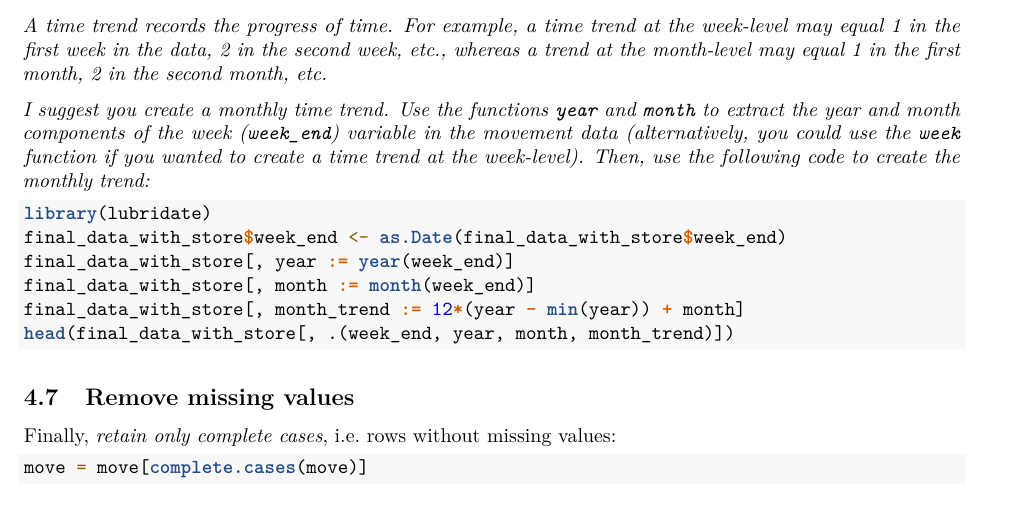
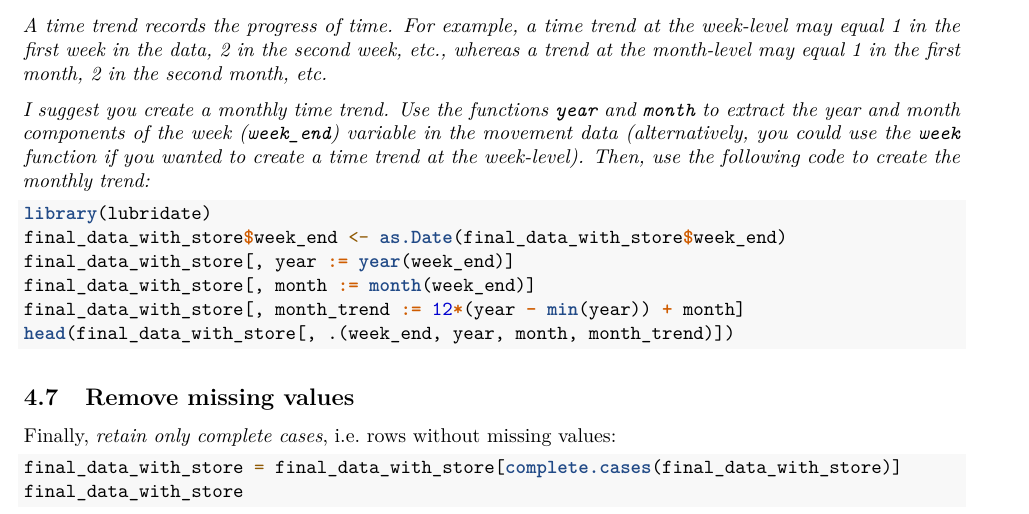
Before and after one commit to bheim/data_driven_marketing, an R Markdown document (ddm_assignments/hw2/Base-Pricing.Rmd): part of page 6 of 11, cut so that both start at the same text. Rendered offline with R 4.5, knitr and Pandoc, then LaTeX, with nearby package versions.

Commit message:
4.7 (4 complete)

````diff
--- a/ddm_assignments/hw2/Base-Pricing.Rmd
+++ b/ddm_assignments/hw2/Base-Pricing.Rmd
@@ -228,7 +228,8 @@ head(final_data_with_store[, .(week_end, year, month, month_trend)])
 Finally, *retain only complete cases*, i.e. rows without missing values:
 
 ```{r}
-move = move[complete.cases(move)]
+final_data_with_store = final_data_with_store[complete.cases(final_data_with_store)]
+final_data_with_store
 ```
 
 \newpage
````
